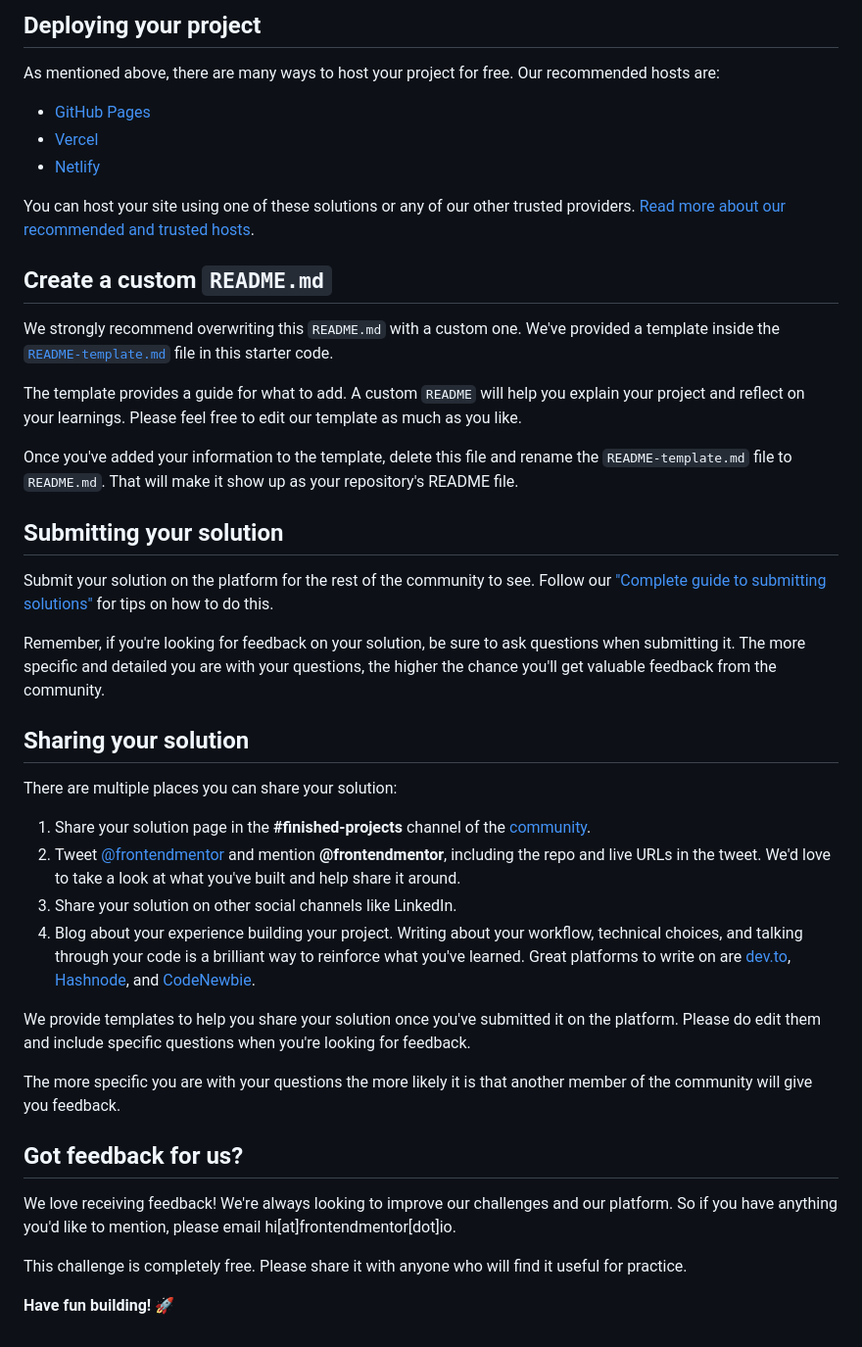
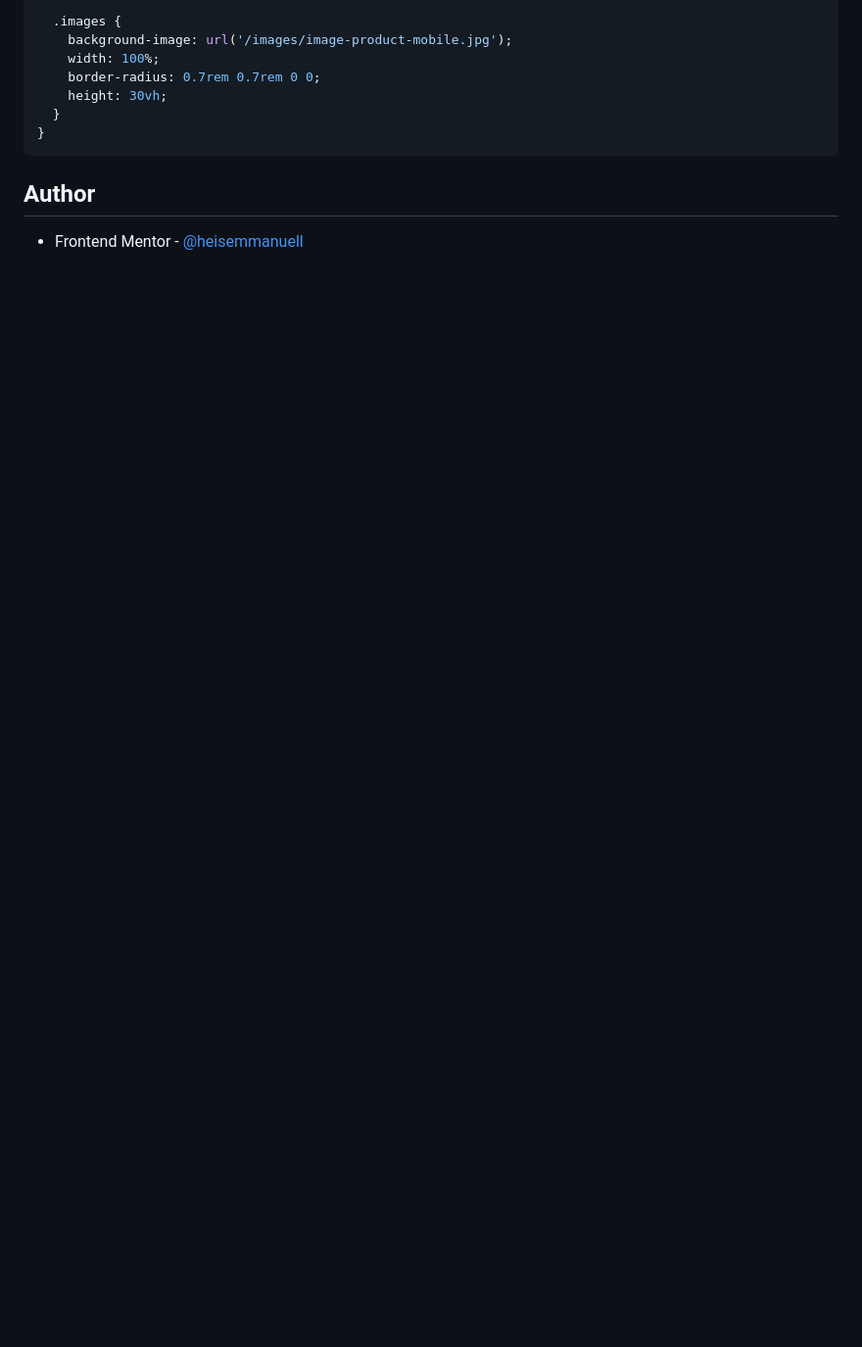
Before and after one commit to heisemmanuell/Product-preview-card, a Markdown page: README.md, the part around the change printed below. Shown: that part at 98% size. Rendered like a GitHub page; blank space fills up the shorter version.

````diff
--- a/README.md
+++ b/README.md
@@ -48,45 +53,13 @@ Feel free to use any workflow that you feel comfortable with. Below is a suggest
 
-## Deploying your project
+  .images {
+    background-image: url('/images/image-product-mobile.jpg');
+    width: 100%;
+    border-radius: 0.7rem 0.7rem 0 0;
+    height: 30vh;
+  }
+}
+```
 
-As mentioned above, there are many ways to host your project for free. Our recommended hosts are:
+## Author
 
-- [GitHub Pages](https://pages.github.com/)
-- [Vercel](https://vercel.com/)
-- [Netlify](https://www.netlify.com/)
-
-You can host your site using one of these solutions or any of our other trusted providers. [Read more about our recommended and trusted hosts](https://medium.com/frontend-mentor/frontend-mentor-trusted-hosting-providers-bf000dfebe).
-
-## Create a custom `README.md`
-
-We strongly recommend overwriting this `README.md` with a custom one. We've provided a template inside the [`README-template.md`](./README-template.md) file in this starter code.
-
-The template provides a guide for what to add. A custom `README` will help you explain your project and reflect on your learnings. Please feel free to edit our template as much as you like.
-
-Once you've added your information to the template, delete this file and rename the `README-template.md` file to `README.md`. That will make it show up as your repository's README file.
-
-## Submitting your solution
-
-Submit your solution on the platform for the rest of the community to see. Follow our ["Complete guide to submitting solutions"](https://medium.com/frontend-mentor/a-complete-guide-to-submitting-solutions-on-frontend-mentor-ac6384162248) for tips on how to do this.
-
-Remember, if you're looking for feedback on your solution, be sure to ask questions when submitting it. The more specific and detailed you are with your questions, the higher the chance you'll get valuable feedback from the community.
-
-## Sharing your solution
-
-There are multiple places you can share your solution:
-
-1. Share your solution page in the **#finished-projects** channel of the [community](https://www.frontendmentor.io/community).
-2. Tweet [@frontendmentor](https://twitter.com/frontendmentor) and mention **@frontendmentor**, including the repo and live URLs in the tweet. We'd love to take a look at what you've built and help share it around.
-3. Share your solution on other social channels like LinkedIn.
-4. Blog about your experience building your project. Writing about your workflow, technical choices, and talking through your code is a brilliant way to reinforce what you've learned. Great platforms to write on are [dev.to](https://dev.to/), [Hashnode](https://hashnode.com/), and [CodeNewbie](https://community.codenewbie.org/).
-
-We provide templates to help you share your solution once you've submitted it on the platform. Please do edit them and include specific questions when you're looking for feedback.
-
-The more specific you are with your questions the more likely it is that another member of the community will give you feedback.
-
-## Got feedback for us?
-
-We love receiving feedback! We're always looking to improve our challenges and our platform. So if you have anything you'd like to mention, please email hi[at]frontendmentor[dot]io.
-
-This challenge is completely free. Please share it with anyone who will find it useful for practice.
-
-**Have fun building!** 🚀
+- Frontend Mentor - [@heisemmanuell](https://www.frontendmentor.io/profile/heisemmanuell)
````
Also changed, not shown: other parts of README.md (+33 -28 lines), README-template.md (deleted, +0 -111 lines), screenshot.png (added), 2 other files.
